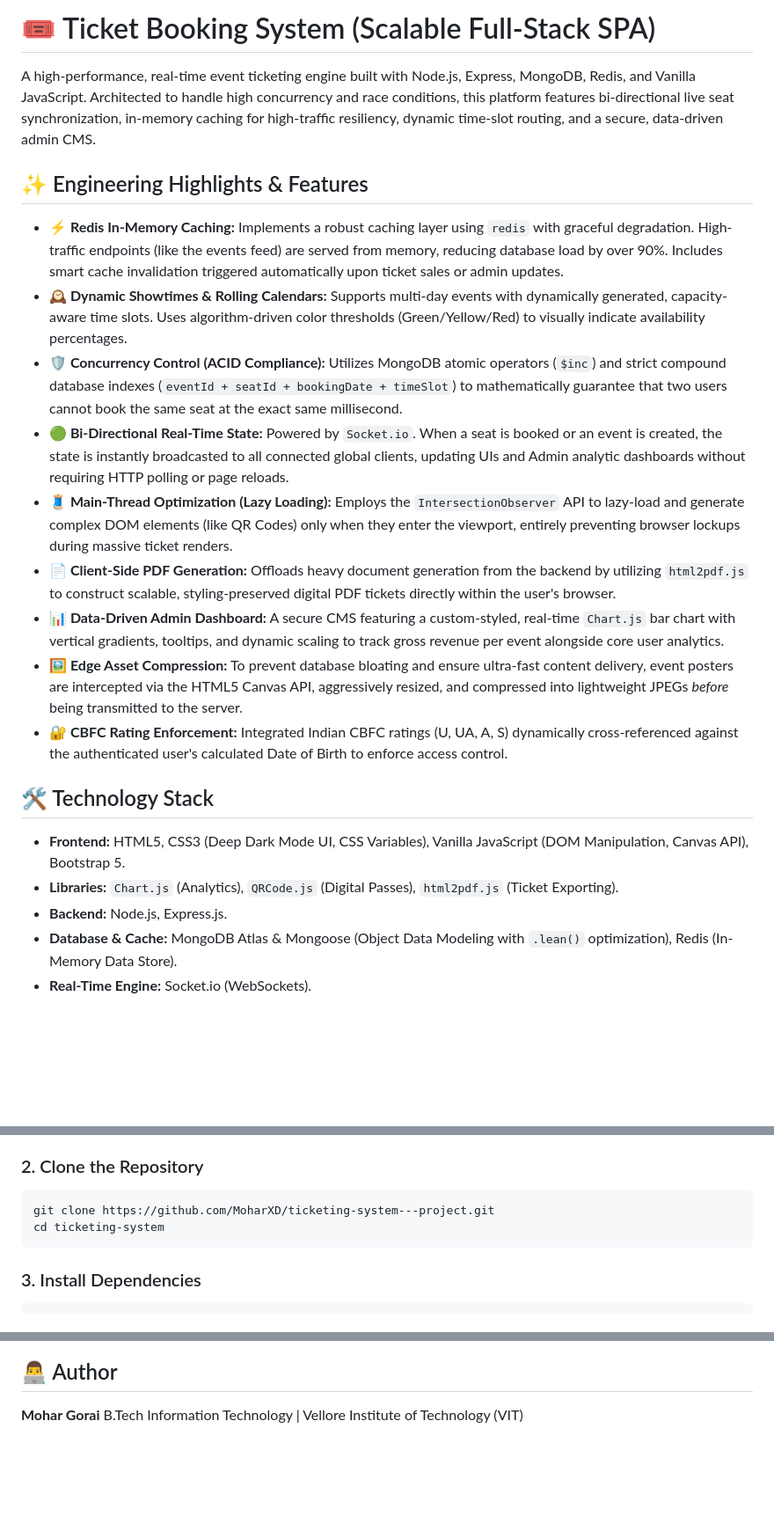
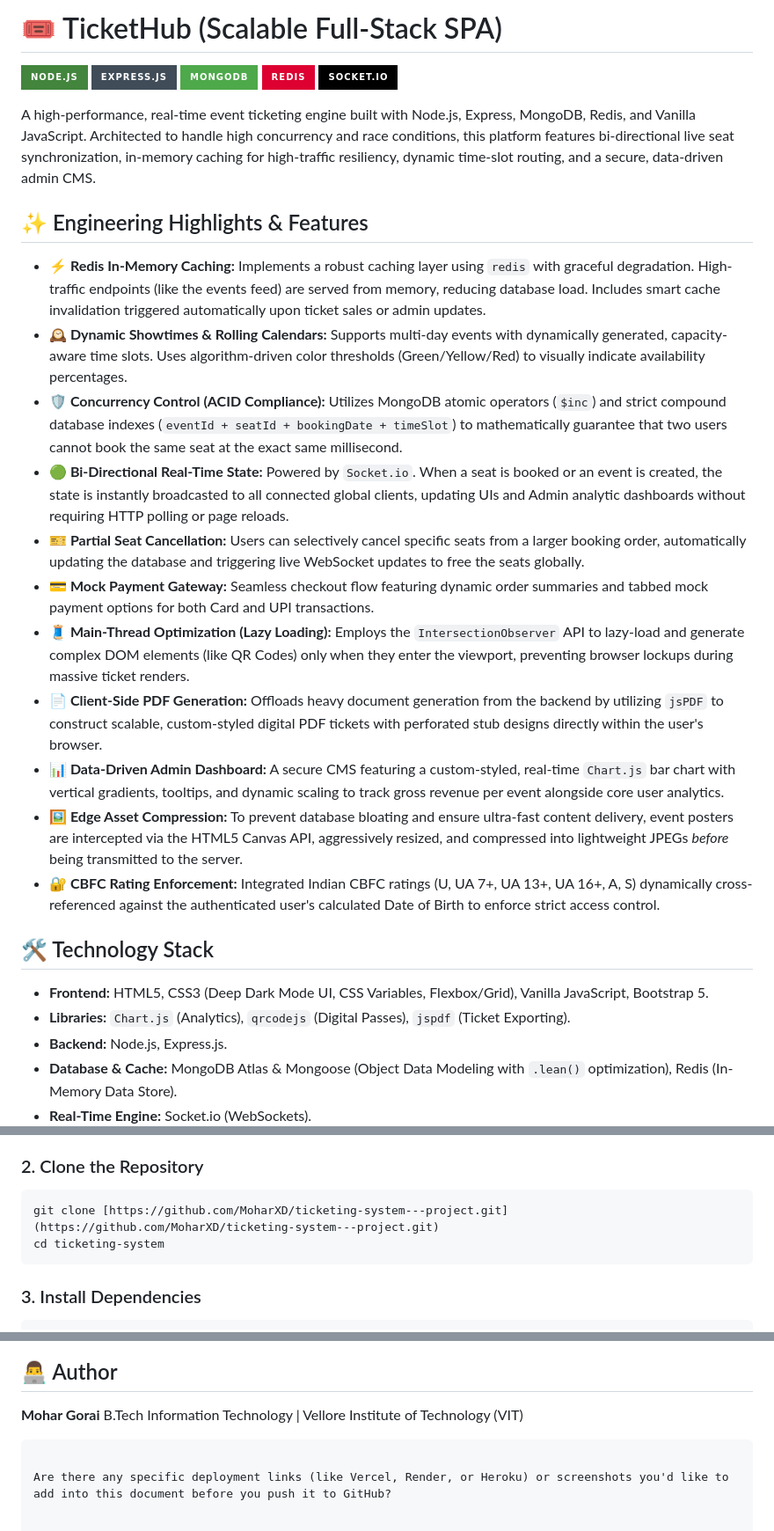
Before and after one commit to MoharXD/ticketing-system---project, a Markdown page: README.md, 3 parts joined by grey strips. Shown at 88% size. Rendered like a GitHub page; badges without logos; blank space fills up the shorter version.

````diff
--- a/README.md
+++ b/README.md
@@ -1,23 +1,31 @@
-# 🎟️ Ticket Booking System (Scalable Full-Stack SPA)
+# 🎟️ TicketHub (Scalable Full-Stack SPA)
+
+![Node.js](https://img.shields.io/badge/Node.js-43853D?style=for-the-badge&logo=node.js&logoColor=white)
+![Express.js](https://img.shields.io/badge/Express.js-404D59?style=for-the-badge)
+![MongoDB](https://img.shields.io/badge/MongoDB-4EA94B?style=for-the-badge&logo=mongodb&logoColor=white)
+![Redis](https://img.shields.io/badge/redis-%23DD0031.svg?style=for-the-badge&logo=redis&logoColor=white)
+![Socket.io](https://img.shields.io/badge/Socket.io-black?style=for-the-badge&logo=socket.io&badgeColor=010101)
 
 A high-performance, real-time event ticketing engine built with Node.js, Express, MongoDB, Redis, and Vanilla JavaScript. Architected to handle high concurrency and race conditions, this platform features bi-directional live seat synchronization, in-memory caching for high-traffic resiliency, dynamic time-slot routing, and a secure, data-driven admin CMS.
 
 ## ✨ Engineering Highlights & Features
 
-* **⚡ Redis In-Memory Caching:** Implements a robust caching layer using `redis` with graceful degradation. High-traffic endpoints (like the events feed) are served from memory, reducing database load by over 90%. Includes smart cache invalidation triggered automatically upon ticket sales or admin updates.
+* **⚡ Redis In-Memory Caching:** Implements a robust caching layer using `redis` with graceful degradation. High-traffic endpoints (like the events feed) are served from memory, reducing database load. Includes smart cache invalidation triggered automatically upon ticket sales or admin updates.
 * **🕰️ Dynamic Showtimes & Rolling Calendars:** Supports multi-day events with dynamically generated, capacity-aware time slots. Uses algorithm-driven color thresholds (Green/Yellow/Red) to visually indicate availability percentages.
 * **🛡️ Concurrency Control (ACID Compliance):** Utilizes MongoDB atomic operators (`$inc`) and strict compound database indexes (`eventId + seatId + bookingDate + timeSlot`) to mathematically guarantee that two users cannot book the same seat at the exact same millisecond.
 * **🟢 Bi-Directional Real-Time State:** Powered by `Socket.io`. When a seat is booked or an event is created, the state is instantly broadcasted to all connected global clients, updating UIs and Admin analytic dashboards without requiring HTTP polling or page reloads.
-* **🧵 Main-Thread Optimization (Lazy Loading):** Employs the `IntersectionObserver` API to lazy-load and generate complex DOM elements (like QR Codes) only when they enter the viewport, entirely preventing browser lockups during massive ticket renders.
-* **📄 Client-Side PDF Generation:** Offloads heavy document generation from the backend by utilizing `html2pdf.js` to construct scalable, styling-preserved digital PDF tickets directly within the user's browser.
+* **🎫 Partial Seat Cancellation:** Users can selectively cancel specific seats from a larger booking order, automatically updating the database and triggering live WebSocket updates to free the seats globally.
+* **💳 Mock Payment Gateway:** Seamless checkout flow featuring dynamic order summaries and tabbed mock payment options for both Card and UPI transactions.
+* **🧵 Main-Thread Optimization (Lazy Loading):** Employs the `IntersectionObserver` API to lazy-load and generate complex DOM elements (like QR Codes) only when they enter the viewport, preventing browser lockups during massive ticket renders.
+* **📄 Client-Side PDF Generation:** Offloads heavy document generation from the backend by utilizing `jsPDF` to construct scalable, custom-styled digital PDF tickets with perforated stub designs directly within the user's browser.
 * **📊 Data-Driven Admin Dashboard:** A secure CMS featuring a custom-styled, real-time `Chart.js` bar chart with vertical gradients, tooltips, and dynamic scaling to track gross revenue per event alongside core user analytics.
 * **🖼️ Edge Asset Compression:** To prevent database bloating and ensure ultra-fast content delivery, event posters are intercepted via the HTML5 Canvas API, aggressively resized, and compressed into lightweight JPEGs *before* being transmitted to the server.
-* **🔐 CBFC Rating Enforcement:** Integrated Indian CBFC ratings (U, UA, A, S) dynamically cross-referenced against the authenticated user's calculated Date of Birth to enforce access control.
+* **🔐 CBFC Rating Enforcement:** Integrated Indian CBFC ratings (U, UA 7+, UA 13+, UA 16+, A, S) dynamically cross-referenced against the authenticated user's calculated Date of Birth to enforce strict access control.
 
 ## 🛠️ Technology Stack
 
-* **Frontend:** HTML5, CSS3 (Deep Dark Mode UI, CSS Variables), Vanilla JavaScript (DOM Manipulation, Canvas API), Bootstrap 5.
-* **Libraries:** `Chart.js` (Analytics), `QRCode.js` (Digital Passes), `html2pdf.js` (Ticket Exporting).
+* **Frontend:** HTML5, CSS3 (Deep Dark Mode UI, CSS Variables, Flexbox/Grid), Vanilla JavaScript, Bootstrap 5.
+* **Libraries:** `Chart.js` (Analytics), `qrcodejs` (Digital Passes), `jspdf` (Ticket Exporting).
 * **Backend:** Node.js, Express.js.
 * **Database & Cache:** MongoDB Atlas & Mongoose (Object Data Modeling with `.lean()` optimization), Redis (In-Memory Data Store).
 * **Real-Time Engine:** Socket.io (WebSockets).
@@ -32,7 +40,7 @@ A high-performance, real-time event ticketing engine built with Node.js, Express
 
 ### 2. Clone the Repository
 ```bash
-git clone https://github.com/MoharXD/ticketing-system---project.git
+git clone [https://github.com/MoharXD/ticketing-system---project.git](https://github.com/MoharXD/ticketing-system---project.git)
 cd ticketing-system
 ```
 
@@ -98,3 +106,6 @@ ticketing-system/
 
 ## 👨‍💻 Author
 **Mohar Gorai** B.Tech Information Technology | Vellore Institute of Technology (VIT)
+```
+
+Are there any specific deployment links (like Vercel, Render, or Heroku) or screenshots you'd like to add into this document before you push it to GitHub?
````
Also changed, not shown: other parts of README.md (+5 -5 lines).
